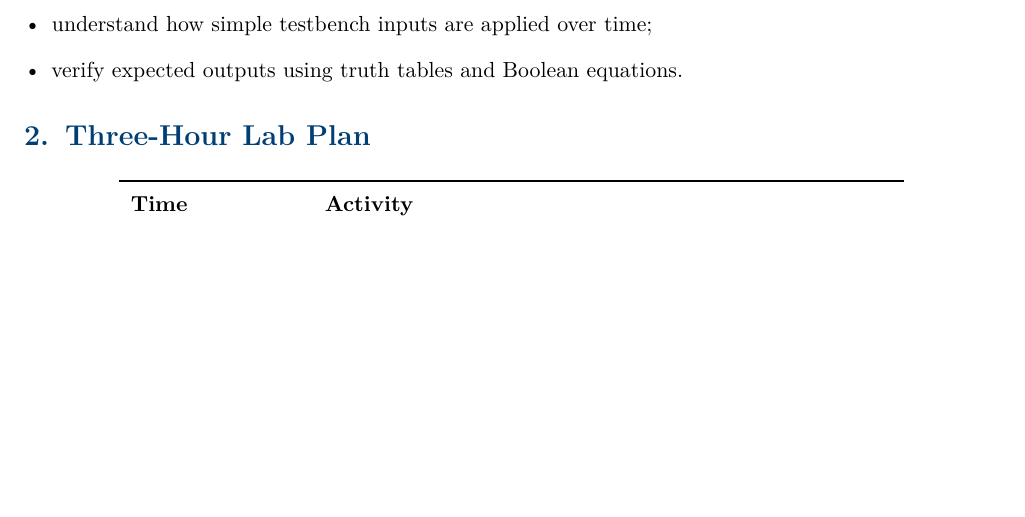
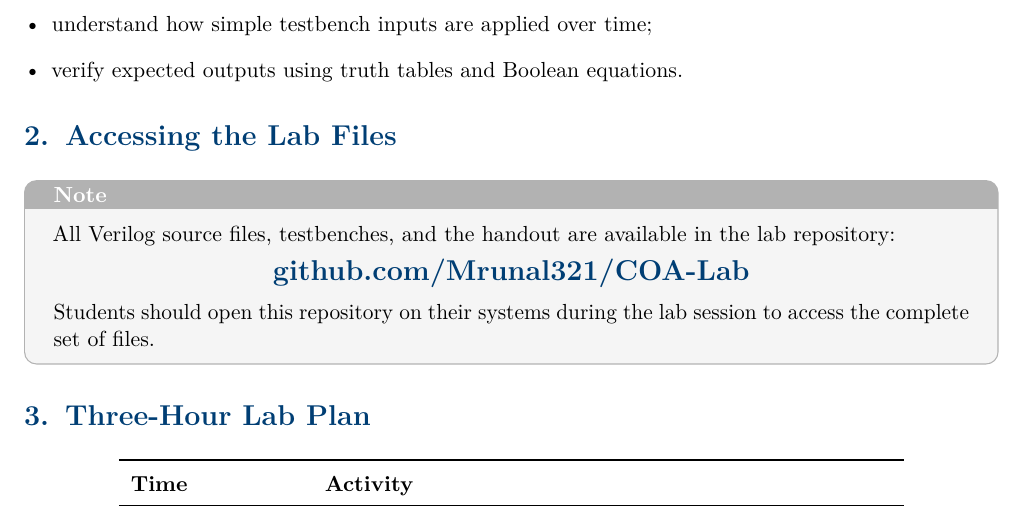
Before and after one commit to Mrunal321/COA-Lab, a LaTeX document (handout/COA_Lab_Work.tex): part of page 3 of 12, cut so that both start at the same text, the shorter picture padded with empty space. Compiled offline with pdfLaTeX.

Commit message:
Add repository link to handout

```diff
--- a/handout/COA_Lab_Work.tex
+++ b/handout/COA_Lab_Work.tex
@@ -207,6 +211,19 @@ After completing this lab, participants will be able to:
     \item understand how simple testbench inputs are applied over time;
     \item verify expected outputs using truth tables and Boolean equations.
 \end{itemize}
+
+% ---------------------------------------------------------
+\section{Accessing the Lab Files}
+
+\begin{notebox}
+All Verilog source files, testbenches, and the handout are available in the lab repository:
+
+\medskip
+\centerline{\Large\textbf{\href{https://github.com/Mrunal321/COA-Lab}{github.com/Mrunal321/COA-Lab}}}
+
+\medskip
+Students should open this repository on their systems during the lab session to access the complete set of files.
+\end{notebox}
 
 % ---------------------------------------------------------
 \section{Three-Hour Lab Plan}
```
Also changed, not shown: handout/COA_Lab_Work.pdf, handout/COA_Lab_Work.tex (4 more changed lines).
